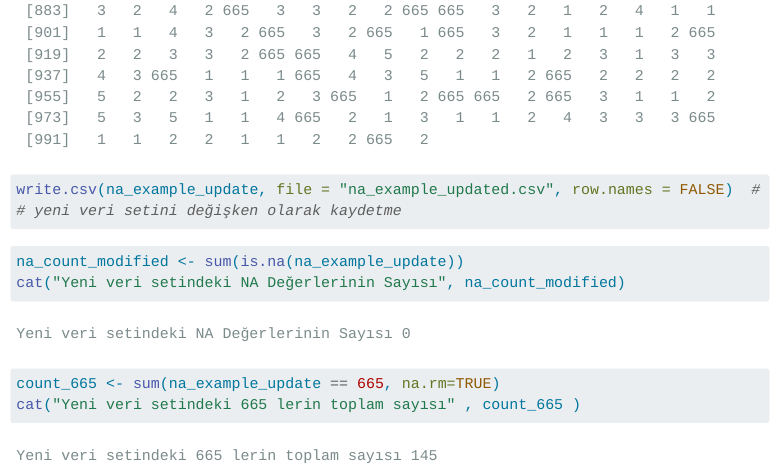
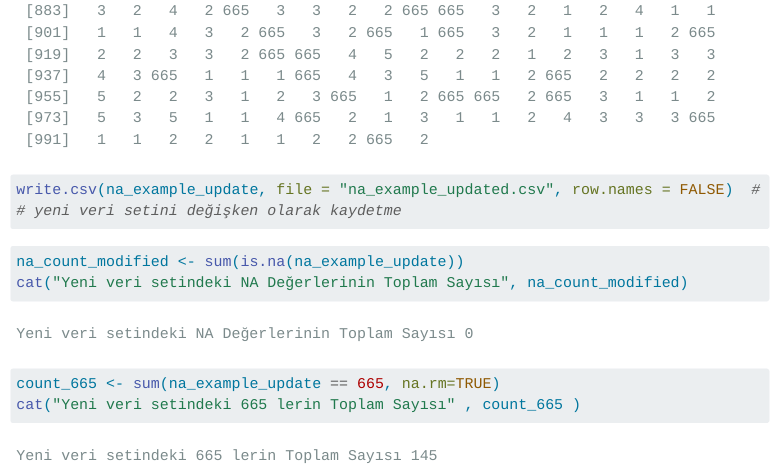
Before and after one commit to emu-hacettepe-analytics/muy665-bahar2024-aRsizlar, a Quarto document (portfolyo/calisma1.qmd): the page in a window 1100 px wide, from 10170 px down. Rendered offline with R 4.5, knitr and Pandoc in place of Quarto, with nearby package versions; menus at the side of the page are left out; long lines of code are wrapped.

Commit message:
update na example
düzenlendi

````diff
--- a/portfolyo/calisma1.qmd
+++ b/portfolyo/calisma1.qmd
@@ -146,10 +146,10 @@ write.csv(na_example_update, file = "na_example_updated.csv", row.names = FALSE)
 
 ```{r}
 na_count_modified <- sum(is.na(na_example_update))
-cat("Yeni veri setindeki NA Değerlerinin Sayısı", na_count_modified)
+cat("Yeni veri setindeki NA Değerlerinin Toplam Sayısı", na_count_modified)
 ```
 
 ```{r}
 count_665 <- sum(na_example_update == 665, na.rm=TRUE)
-cat("Yeni veri setindeki 665 lerin toplam sayısı" , count_665 )
+cat("Yeni veri setindeki 665 lerin Toplam Sayısı" , count_665 )
 ```
````
Also changed, not shown: 1 other file.
